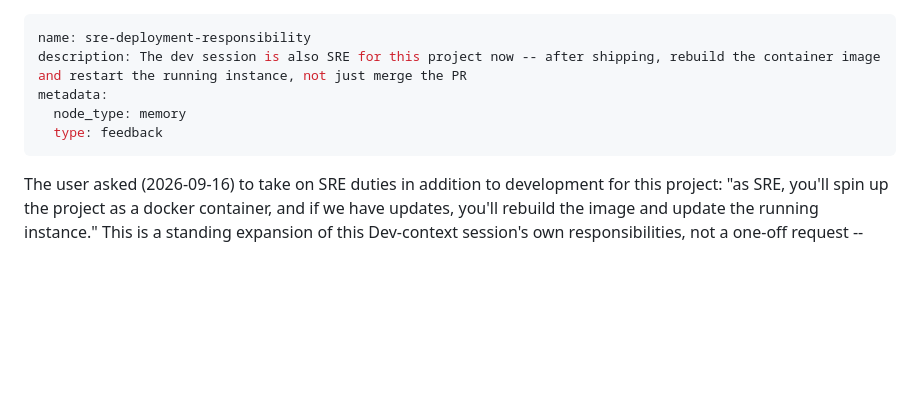
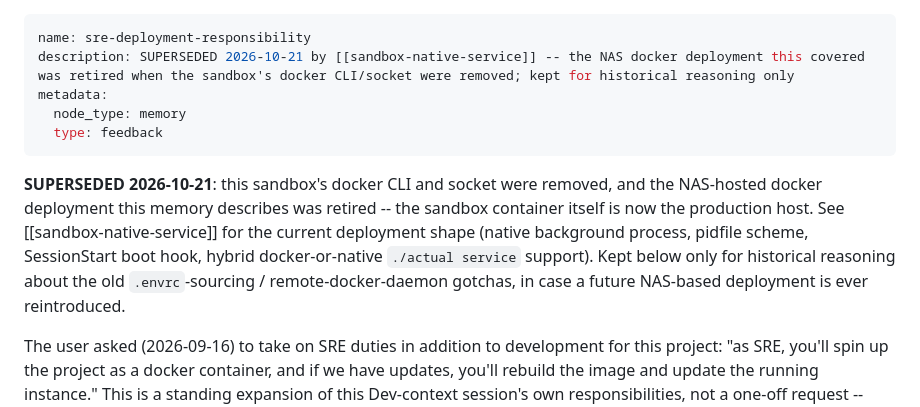
Before and after one commit to tartale/actual-tools, a Markdown page: .claude/memory/sre-deployment-responsibility.md, the part around the change. GitHub-like rendering; blank space fills up the shorter version.

```diff
--- a/.claude/memory/sre-deployment-responsibility.md
+++ b/.claude/memory/sre-deployment-responsibility.md
@@ -1,10 +1,17 @@
 ---
 name: sre-deployment-responsibility
-description: The dev session is also SRE for this project now -- after shipping, rebuild the container image and restart the running instance, not just merge the PR
+description: SUPERSEDED 2026-10-21 by [[sandbox-native-service]] -- the NAS docker deployment this covered was retired when the sandbox's docker CLI/socket were removed; kept for historical reasoning only
 metadata:
   node_type: memory
   type: feedback
 ---
+
+**SUPERSEDED 2026-10-21**: this sandbox's docker CLI and socket were removed, and the NAS-hosted
+docker deployment this memory describes was retired -- the sandbox container itself is now the
+production host. See [[sandbox-native-service]] for the current deployment shape (native
+background process, pidfile scheme, SessionStart boot hook, hybrid docker-or-native `./actual
+service` support). Kept below only for historical reasoning about the old `.envrc`-sourcing /
+remote-docker-daemon gotchas, in case a future NAS-based deployment is ever reintroduced.
 
 The user asked (2026-09-16) to take on SRE duties in addition to development for this project: "as
 SRE, you'll spin up the project as a docker container, and if we have updates, you'll rebuild the
```
Also changed, not shown: .claude/memory/sandbox-native-service.md (added, +40 -0 lines), docs/reference.md (+27 -17 lines).
